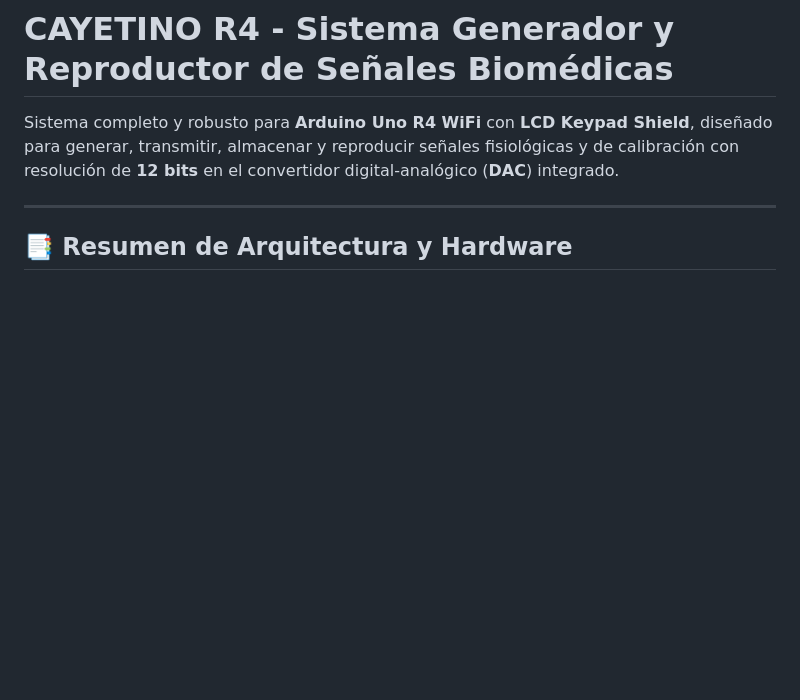
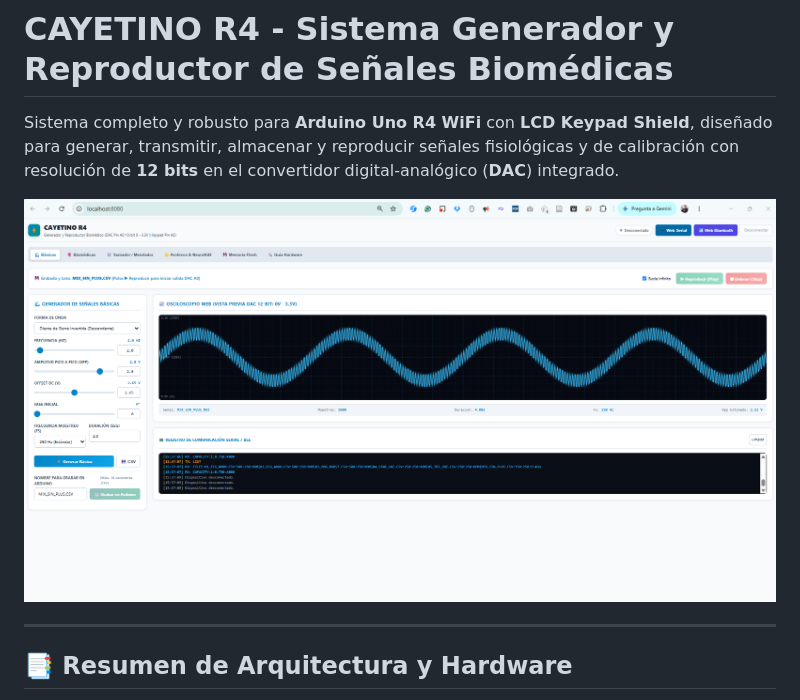
Before and after one commit to MSMRo/CAYETINO_R4, a Markdown page: README.md, the part around the change. GitHub-like rendering; pictures changed too: img/Captura de pantalla 2026-10-20 153809.png (added); blank space fills up the shorter version.

Commit message:
version estable 2

```diff
--- a/README.md
+++ b/README.md
@@ -1,6 +1,8 @@
 # CAYETINO R4 - Sistema Generador y Reproductor de Señales Biomédicas
 
 Sistema completo y robusto para **Arduino Uno R4 WiFi** con **LCD Keypad Shield**, diseñado para generar, transmitir, almacenar y reproducir señales fisiológicas y de calibración con resolución de **12 bits** en el convertidor digital-analógico (**DAC**) integrado.
+
+![](./img/Captura%20de%20pantalla%202026-10-20%20153809.png)
 
 ---
 
```
